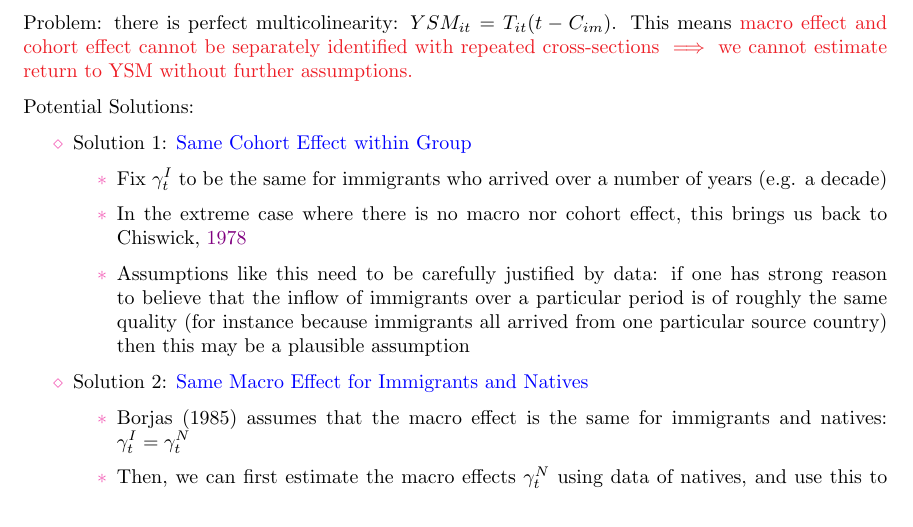
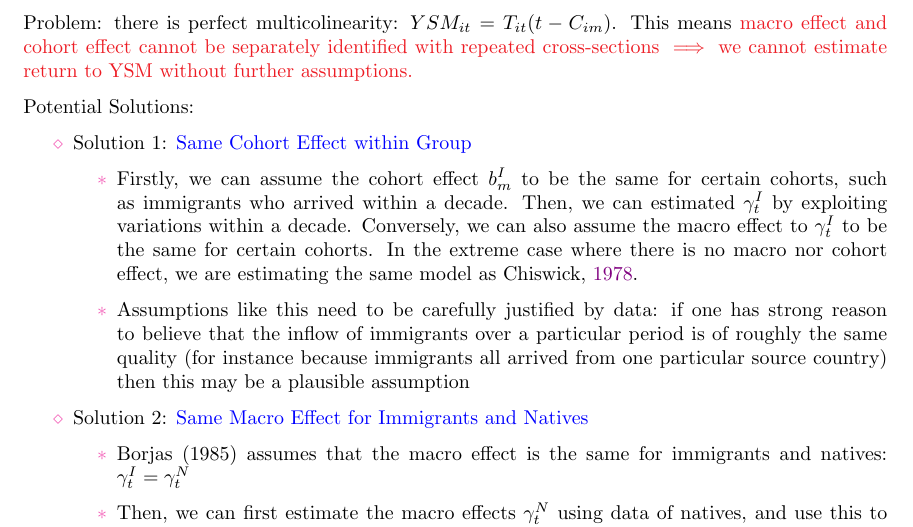
Before and after one commit to Er1kKa-Tian/UCL-ECON0024-Notes, a LaTeX thesis (main.tex, which reads ch_11_migration_migrant.tex): part of page 170 of 202, cut so that both start at the same text. Compiled offline with pdfLaTeX.

Commit message:
Tweaked "wage assimilation" part

```diff
--- a/ch_11_migration_migrant.tex
+++ b/ch_11_migration_migrant.tex
@@ -400,8 +400,7 @@
             \begin{itemize}
                 \item Solution 1: \emphb{Same Cohort Effect within Group}
                     \begin{itemize}
-                        \item Fix $\gamma_{t}^I$ to be the same for immigrants who arrived over a number of years (e.g. a decade)
-                        \item In the extreme case where there is no macro nor cohort effect, this brings us back to \cite{chiswick_effect_1978}
+                        \item Firstly, we can assume the cohort effect $b^I_{m}$ to be the same for certain cohorts, such as  immigrants who arrived within a decade. Then, we can estimated $\gamma_{t}^I$ by exploiting variations within a decade. Conversely, we can also assume the macro effect to $\gamma_{t}^I$ to be the same for certain cohorts. In the extreme case where there is no macro nor cohort effect, we are estimating the same model as \cite{chiswick_effect_1978}.
                         \item Assumptions like this need to be carefully justified by data: if one has strong reason to believe that the inflow of immigrants over a particular period is of roughly the same quality (for instance because immigrants all arrived from one particular source country) then this may be a plausible assumption
                     \end{itemize}
                 \item Solution 2: \emphb{Same Macro Effect for Immigrants and Natives}
```
